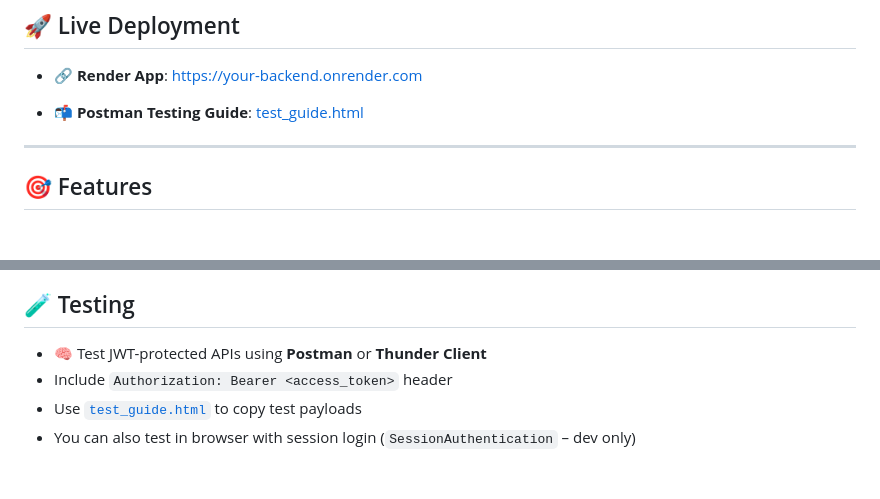
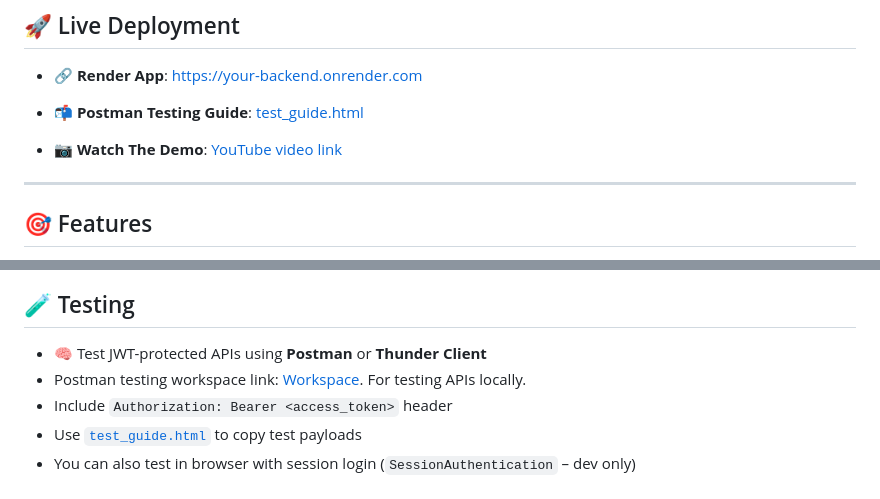
Before and after one commit to YashBaraii/Healthcare_Backend, a Markdown page: README.md, 2 parts joined by grey strips. Drawn GitHub-style; blank space fills up the shorter version.

Commit message:
postman workspace and yt video link added

```diff
--- a/README.md
+++ b/README.md
@@ -9,6 +9,8 @@ A secure and scalable healthcare backend system built with Django REST Framework
 - 🔗 **Render App**: https://your-backend.onrender.com
 
 - 📬 **Postman Testing Guide**: [test_guide.html](https://your-backend.onrender.com/api/test-guide)
+
+- 📷 **Watch The Demo**: [YouTube video link](https://youtube.com)
 
 ---
 
@@ -217,6 +219,7 @@ Visit: http://127.0.0.1:8000
 ## 🧪 Testing
 
 - 🧠 Test JWT-protected APIs using **Postman** or **Thunder Client**
+- Postman testing workspace link: [Workspace](https://test55-1090.postman.co/workspace/01073e56-881d-4491-9c20-90ff14fb1452). For testing APIs locally.
 - Include `Authorization: Bearer <access_token>` header
 - Use [`test_guide.html`](api/test_guide.html) to copy test payloads
 - You can also test in browser with session login (`SessionAuthentication` – dev only)
```
